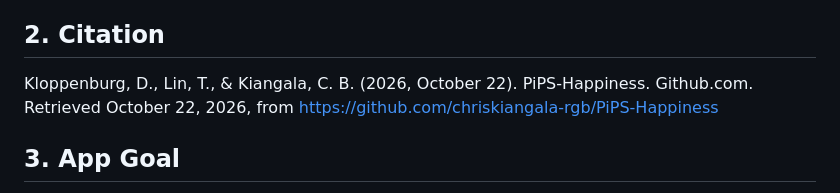
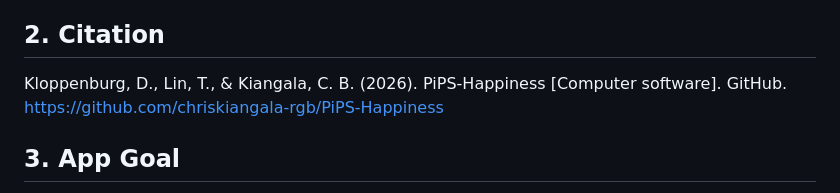
Before and after one commit to chriskiangala-rgb/PiPS-Happiness, a Markdown page: README.md, the part around the change. GitHub-like rendering.

Commit message:
Revise citation in README for clarity
Updated citation format for project reference.

```diff
--- a/README.md
+++ b/README.md
@@ -4,7 +4,7 @@
 ### A Project by:
 Diemithry Kloppenburg, Tian Lin & Christian Kiangala
 ## 2. Citation
-Kloppenburg, D., Lin, T., & Kiangala, C. B. (2026, October 22). PiPS-Happiness. Github.com. Retrieved October 22, 2026, from https://github.com/chriskiangala-rgb/PiPS-Happiness
+Kloppenburg, D., Lin, T., & Kiangala, C. B. (2026). PiPS-Happiness [Computer software]. GitHub. https://github.com/chriskiangala-rgb/PiPS-Happiness
 ## 3. App Goal
 
 Why are people happier in some countries than in others? Many country characteristics go together with happiness, such as wealth, health, social support and freedom. These characteristics also go together with each other. The app lets you explore these associations yourself, without writing code.
```
